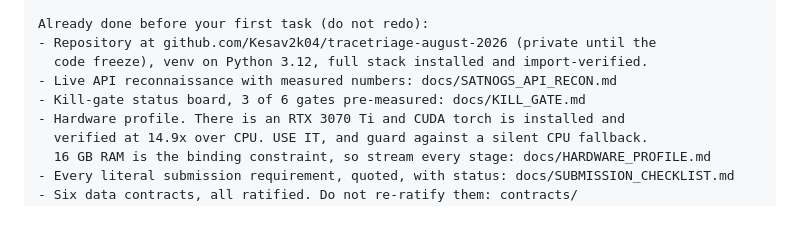
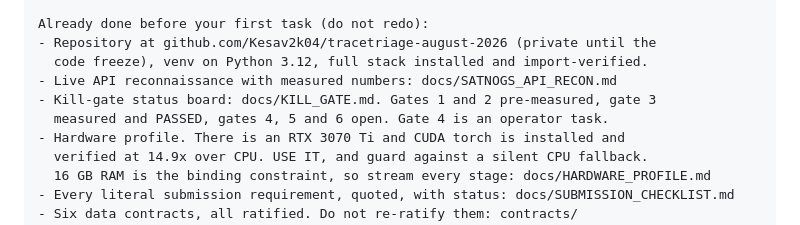
Before and after one commit to Kesav2k04/tracetriage-august-2026, a Markdown page: docs/BOB_TASK_PROMPTS.md, the part around the change. GitHub-like rendering.

Commit message:
docs: refresh the master prompt's kill-gate line
It still said 3 of 6 pre-measured. Gate 3 is now measured and passed, so the line
understated the state to every fresh Bob chat.

```diff
--- a/docs/BOB_TASK_PROMPTS.md
+++ b/docs/BOB_TASK_PROMPTS.md
@@ -62,7 +62,8 @@ Already done before your first task (do not redo):
 - Repository at github.com/Kesav2k04/tracetriage-august-2026 (private until the
   code freeze), venv on Python 3.12, full stack installed and import-verified.
 - Live API reconnaissance with measured numbers: docs/SATNOGS_API_RECON.md
-- Kill-gate status board, 3 of 6 gates pre-measured: docs/KILL_GATE.md
+- Kill-gate status board: docs/KILL_GATE.md. Gates 1 and 2 pre-measured, gate 3
+  measured and PASSED, gates 4, 5 and 6 open. Gate 4 is an operator task.
 - Hardware profile. There is an RTX 3070 Ti and CUDA torch is installed and
   verified at 14.9x over CPU. USE IT, and guard against a silent CPU fallback.
   16 GB RAM is the binding constraint, so stream every stage: docs/HARDWARE_PROFILE.md
```
